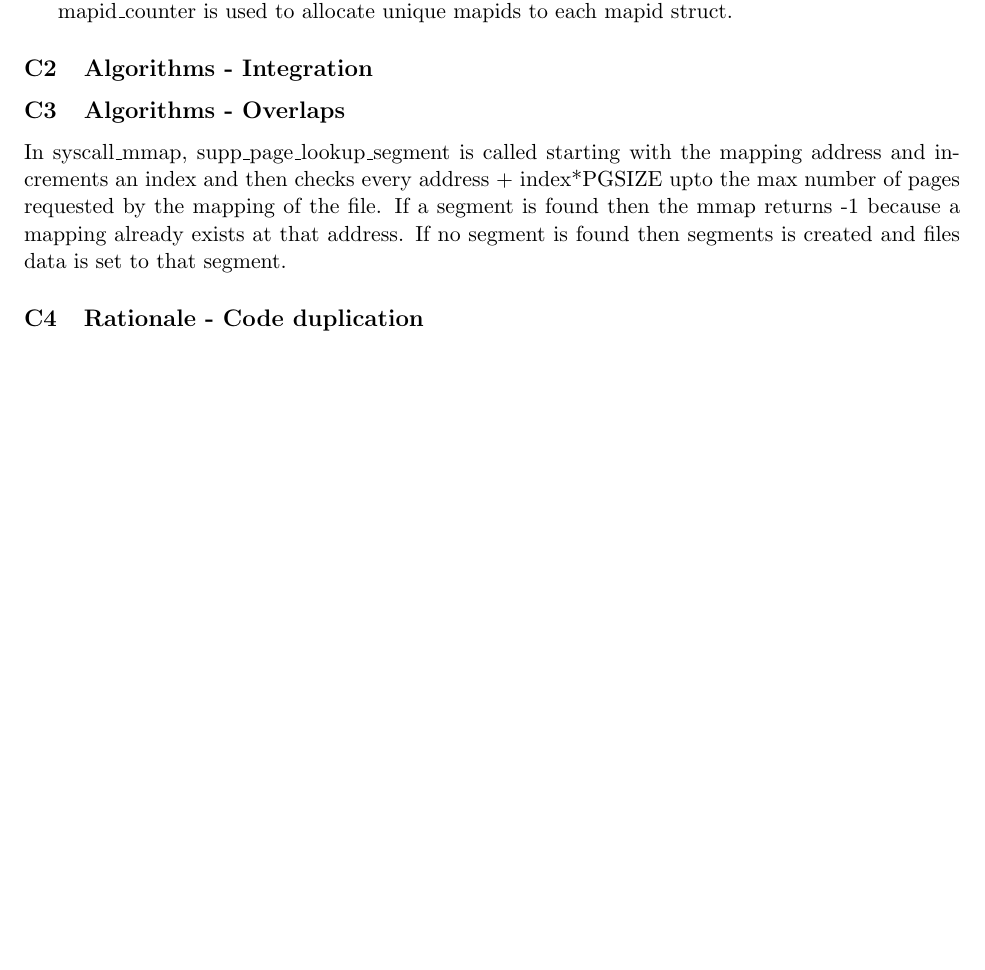
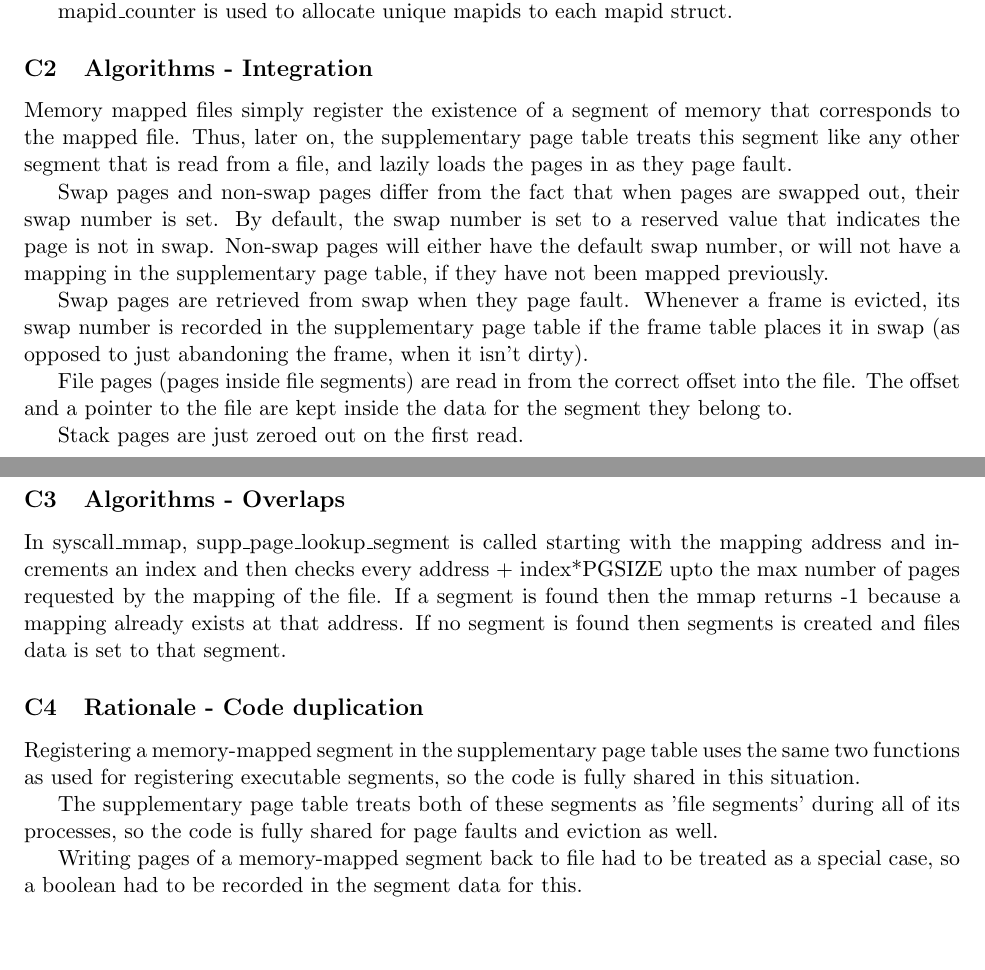
Before and after one commit to louisch/pintos_03, a LaTeX document (doc/task3_design_doc/3_design_document.tex, which reads doc/task3_design_doc/3c_mmap.tex): part of page 8 of 8 before the commit and two parts of pages 8 and 9 of 9 after it, the two joined at a grey line, cut so that both start at the same text, the shorter picture padded with empty space. Compiled offline with pdfLaTeX.

Commit message:
Provide answers for 3c_mmap questions

```diff
--- a/doc/task3_design_doc/3c_mmap.tex
+++ b/doc/task3_design_doc/3c_mmap.tex
@@ -45,6 +45,28 @@ mapid\_counter is used to allocate unique mapids to each mapid struct.
 % memory subsystem.  Explain how the page fault and eviction
 % processes differ between swap pages and other pages.
 
+Memory mapped files simply register the existence of a segment of memory that
+corresponds to the mapped file. Thus, later on, the supplementary page table treats
+this segment like any other segment that is read from a file, and lazily loads
+the pages in as they page fault.
+
+Swap pages and non-swap pages differ from the fact that when pages are swapped
+out, their swap number is set. By default, the swap number is set to a reserved
+value that indicates the page is not in swap. Non-swap pages will either have
+the default swap number, or will not have a mapping in the supplementary page
+table, if they have not been mapped previously.
+
+Swap pages are retrieved from swap when they page fault. Whenever a frame is
+evicted, its swap number is recorded in the supplementary page table if the
+frame table places it in swap (as opposed to just abandoning the frame, when it
+isn't dirty).
+
+File pages (pages inside file segments) are read in from the correct offset into
+the file. The offset and a pointer to the file are kept inside the data for the
+segment they belong to.
+
+Stack pages are just zeroed out on the first read.
+
 \subsection{Algorithms - Overlaps}
 
 % Explain how you determine whether a new file mapping overlaps
@@ -60,3 +82,14 @@ In syscall\_mmap, supp\_page\_lookup\_segment is called starting with the mappin
 % that much of their implementation can be shared. Explain why your
 % implementation either does or does not share much of the code for
 % the two situations.
+
+Registering a memory-mapped segment in the supplementary page table uses the
+same two functions as used for registering executable segments, so the code is
+fully shared in this situation.
+
+The supplementary page table treats both of these segments as 'file segments'
+during all of its processes, so the code is fully shared for page faults and
+eviction as well.
+
+Writing pages of a memory-mapped segment back to file had to be treated as a
+special case, so a boolean had to be recorded in the segment data for this.
```
